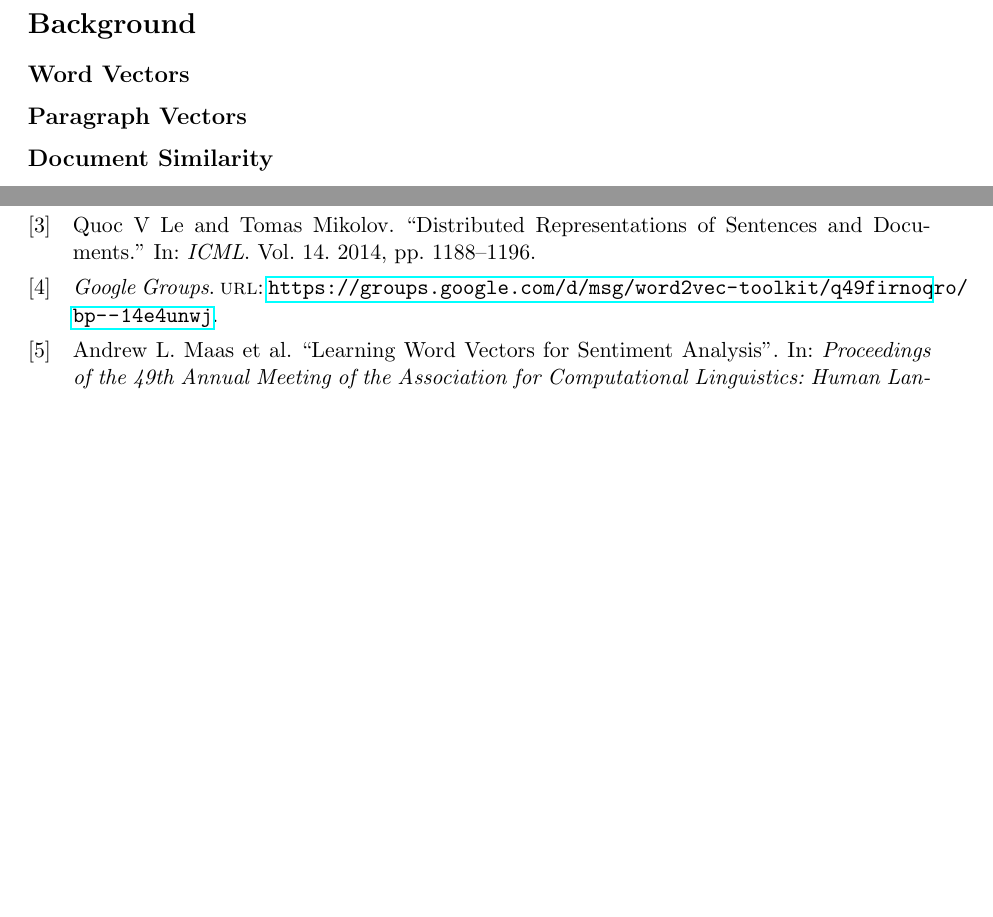
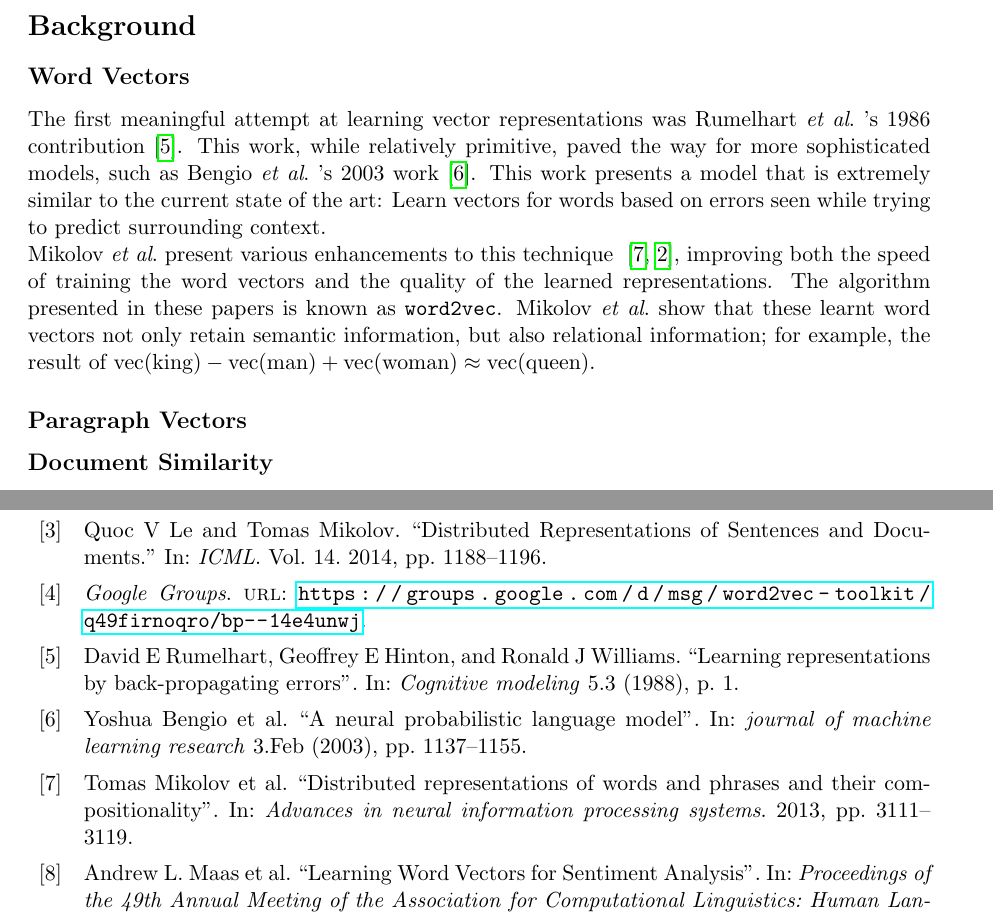
Before and after one commit to mbd-doc2vec-team/mbd-doc2vec, a LaTeX document (documents/final-report/final-report.tex): two parts of pages 2 and 4 of 5 before the commit and two parts of pages 2 and 5 of 5 after it, joined at a grey line, cut so that both start at the same text, the shorter picture padded with empty space. Compiled offline with pdfLaTeX.

Commit message:
Adds word vectors.

```diff
--- a/documents/final-report/final-report.tex
+++ b/documents/final-report/final-report.tex
@@ -18,6 +18,14 @@
 {C\nolinebreak[4]\hspace{-.05em}\raisebox{.22ex}{\footnotesize\bf ++\ }}
 
 \begin{filecontents}{final-report-references.bib}
+
+@inproceedings{mikolov2013distributed,
+  title={Distributed representations of words and phrases and their compositionality},
+  author={Mikolov, Tomas and Sutskever, Ilya and Chen, Kai and Corrado, Greg S and Dean, Jeff},
+  booktitle={Advances in neural information processing systems},
+  pages={3111--3119},
+  year={2013}
+}
 
 @article{mikolov2013efficient,
   title={Efficient estimation of word representations in vector space},
@@ -117,6 +125,26 @@
   publisher={Springer}
 }
 
+@article{rumelhart1988learning,
+  title={Learning representations by back-propagating errors},
+  author={Rumelhart, David E and Hinton, Geoffrey E and Williams, Ronald J},
+  journal={Cognitive modeling},
+  volume={5},
+  number={3},
+  pages={1},
+  year={1988}
+}
+
+@article{bengio2003neural,
+  title={A neural probabilistic language model},
+  author={Bengio, Yoshua and Ducharme, R{\'e}jean and Vincent, Pascal and Jauvin, Christian},
+  journal={journal of machine learning research},
+  volume={3},
+  number={Feb},
+  pages={1137--1155},
+  year={2003}
+}
+
 \end{filecontents}
 \addbibresource{final-report-references.bib}
 
@@ -176,8 +204,23 @@ This work makes the following contributions:
 \section*{Background}
 
 \subsection*{Word Vectors}
+The first meaningful attempt at learning vector representations was
+Rumelhart \etal's 1986 contribution~\cite{rumelhart1988learning}. This work,
+while relatively primitive, paved the way for more sophisticated models, such
+as Bengio \etal's 2003 work~\cite{bengio2003neural}. This work presents a model
+that is extremely similar to the current state of the art: Learn vectors for
+words based on errors seen while trying to predict surrounding context.\\
+Mikolov \etal present various enhancements to this technique
+~\cite{mikolov2013distributed, mikolov2013efficient}, improving both the speed
+of training the word vectors and the quality of the learned representations.
+The algorithm presented in these papers is known as \texttt{word2vec}.
+Mikolov \etal show that these learnt word vectors not only retain semantic
+information, but also relational information; for example, the result of
+$\text{vec(king)} - \text{vec(man)} + \text{vec(woman)} \approx
+\text{vec(queen)}$.
 
 \subsection*{Paragraph Vectors}
+
 
 \subsection*{Document Similarity}
 
```
Also changed, not shown: documents/final-report/final-report.pdf.
